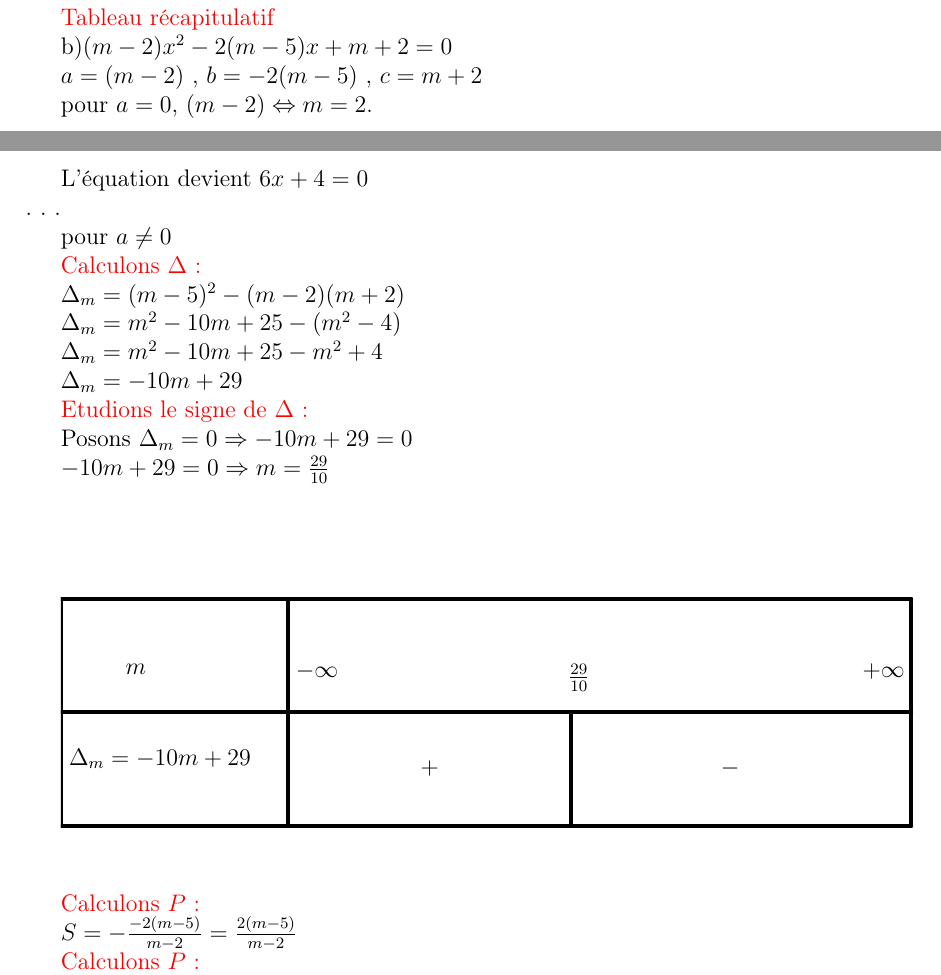
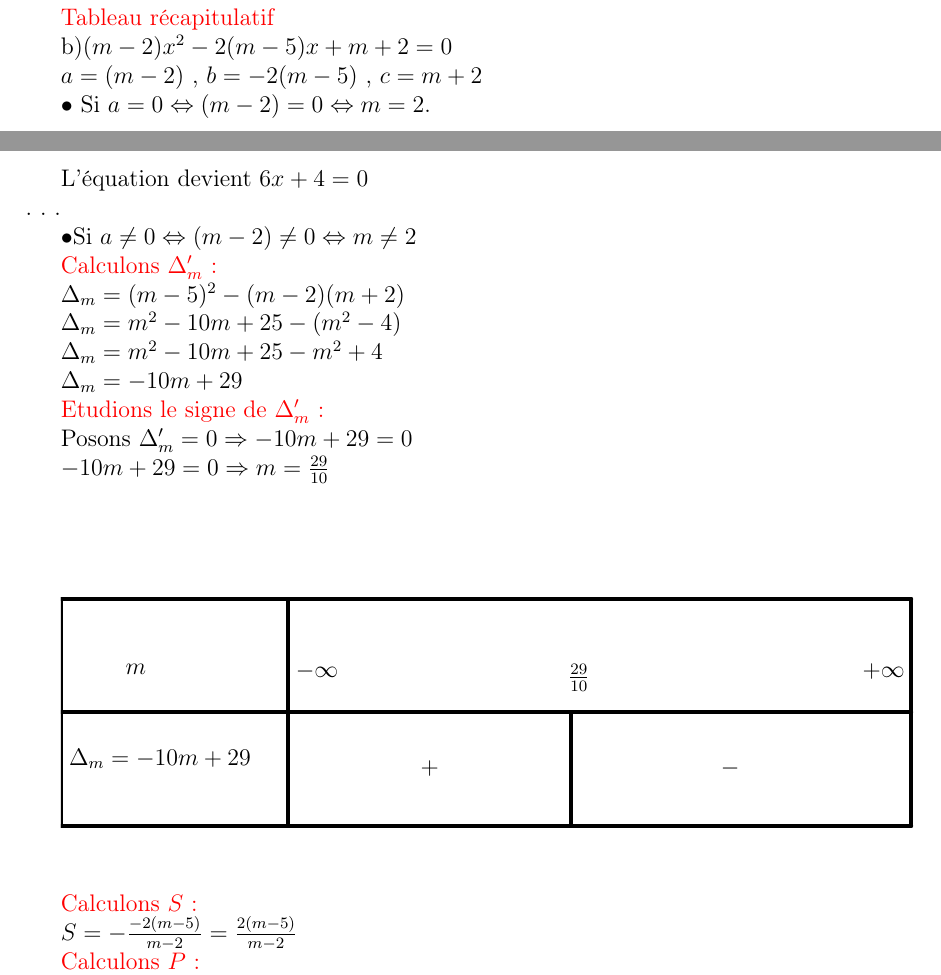
Before and after one commit to patheGobel/2ndS, a LaTeX document (EquationSecondDegre.tex): two parts of pages 7 and 8 of 9, joined at a grey line, cut so that both start at the same text. Compiled offline with pdfLaTeX.

Commit message:
Présentation des équations paramétriques

```diff
--- a/EquationSecondDegre.tex
+++ b/EquationSecondDegre.tex
@@ -269,7 +269,7 @@ $\Delta=$
 
 \textcolor{red}{Calculons $P$ :}
 
-\textcolor{red}{Calculons $P$ :}
+\textcolor{red}{Calculons $S$ :}
 
 \textcolor{red}{Tableau récapitulatif}
 
@@ -277,16 +277,16 @@ b)$(m-2)x^{2}-2(m-5)x+m+2=0$
 
 $a=(m-2)$ , $b=-2(m-5)$ , $c=m+2$
 
-pour $a=0$, $(m-2) \Leftrightarrow m=2$.
+$\bullet$ Si $a=0 \Leftrightarrow  (m-2)=0 \Leftrightarrow m=2$.
 
 L'équation devient $6x+4=0$\\
 .
 .
 .
 
-pour $a\neq 0$
+$\bullet$Si $a\neq 0 \Leftrightarrow  (m-2)\neq 0 \Leftrightarrow m\neq 2$
 
-\textcolor{red}{Calculons $\Delta$:}
+\textcolor{red}{Calculons $\Delta_{m}'$:}
 
 $\Delta_{m}=(m-5)^{2}-(m-2)(m+2)$
 
@@ -296,9 +296,9 @@ $\Delta_{m}=m^{2}-10m+25-m^{2}+4$
 
 $\Delta_{m}=-10m+29$
 
-\textcolor{red}{Etudions le signe de $\Delta$:}
+\textcolor{red}{Etudions le signe de $\Delta_{m}'$:}
 
-Posons $\Delta_{m}=0 \Rightarrow -10m+29=0$
+Posons $\Delta_{m}'=0 \Rightarrow -10m+29=0$
 
 $-10m+29=0 \Rightarrow m=\frac{29}{10}$
 
@@ -322,7 +322,7 @@ $-10m+29=0 \Rightarrow m=\frac{29}{10}$
 \draw (-13.2,7) node[anchor=north west] {$\frac{29}{10}$};
 \end{tikzpicture}
 
-\textcolor{red}{Calculons $P$ :}
+\textcolor{red}{Calculons $S$ :}
 
 $S=-\frac{-2(m-5)}{m-2}=\frac{2(m-5)}{m-2}$
 
```
